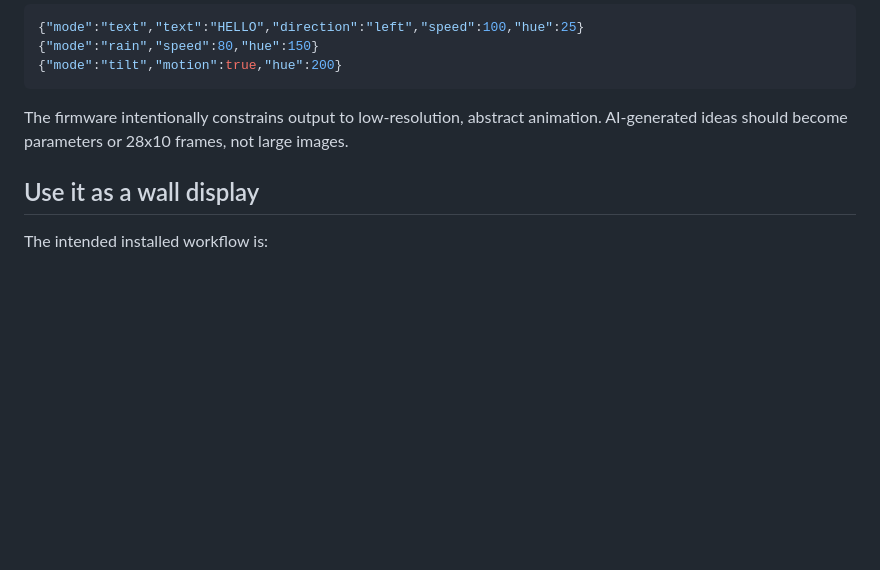
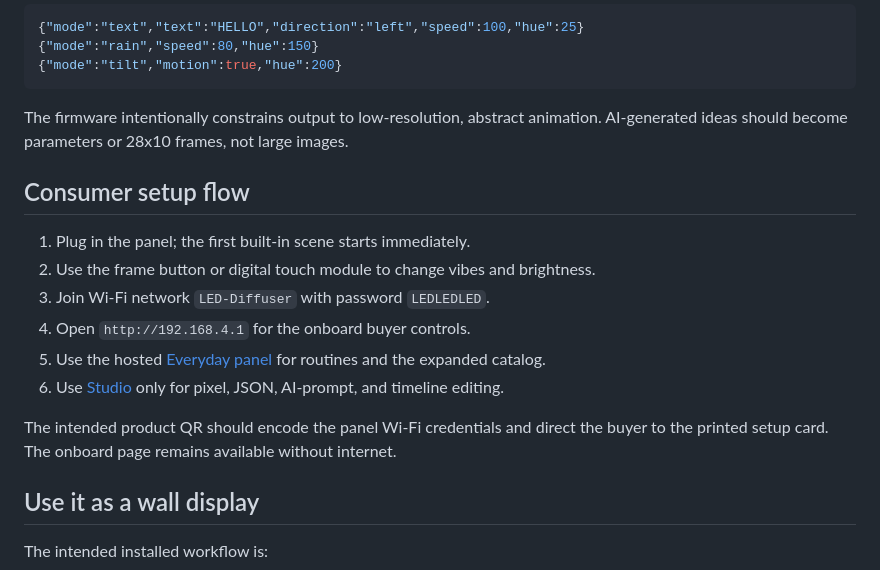
Before and after one commit to Ppetip/LED-Diffuser, a Markdown page: README.md, the part around the change. GitHub-like rendering; blank space fills up the shorter version.

Commit message:
Document consumer setup and page split

```diff
--- a/README.md
+++ b/README.md
@@ -80,6 +80,17 @@ Other examples:
 The firmware intentionally constrains output to low-resolution, abstract animation. AI-generated ideas should become parameters or 28x10 frames, not large images.
 
 
+## Consumer setup flow
+
+1. Plug in the panel; the first built-in scene starts immediately.
+2. Use the frame button or digital touch module to change vibes and brightness.
+3. Join Wi-Fi network `LED-Diffuser` with password `LEDLEDLED`.
+4. Open `http://192.168.4.1` for the onboard buyer controls.
+5. Use the hosted [Everyday panel](https://ppetip.github.io/LED-Diffuser/panel.html) for routines and the expanded catalog.
+6. Use [Studio](https://ppetip.github.io/LED-Diffuser/studio-v2.html) only for pixel, JSON, AI-prompt, and timeline editing.
+
+The intended product QR should encode the panel Wi-Fi credentials and direct the buyer to the printed setup card. The onboard page remains available without internet.
+
 ## Use it as a wall display
 
 The intended installed workflow is:
```
